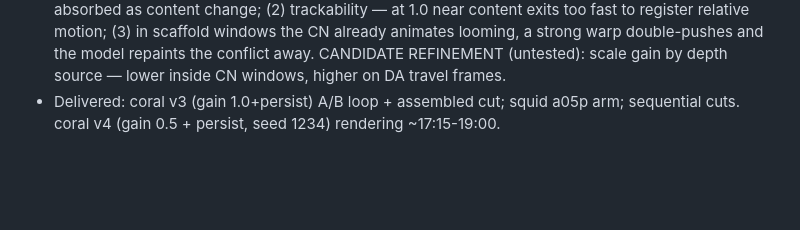
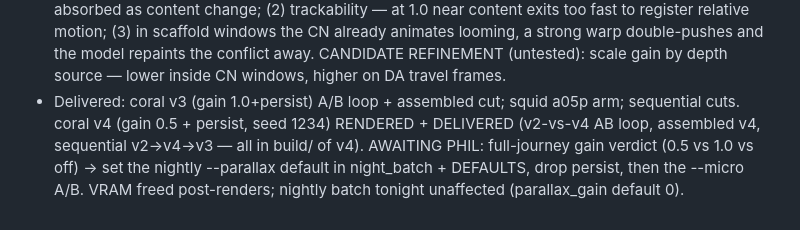
Before and after one commit to philMarcus/powers-of-zen, a Markdown page: PLAN.md, the part around the change. GitHub-like rendering; blank space fills up the shorter version.

```diff
--- a/PLAN.md
+++ b/PLAN.md
@@ -1263,4 +1263,8 @@ Phase C (--micro) built but UNJUDGED — needs its own with/without A/B when Phi
   CANDIDATE REFINEMENT (untested): scale gain by depth source — lower inside CN windows,
   higher on DA travel frames.
 - Delivered: coral v3 (gain 1.0+persist) A/B loop + assembled cut; squid a05p arm;
-  sequential cuts. coral v4 (gain 0.5 + persist, seed 1234) rendering ~17:15-19:00.
+  sequential cuts. coral v4 (gain 0.5 + persist, seed 1234) RENDERED + DELIVERED
+  (v2-vs-v4 AB loop, assembled v4, sequential v2→v4→v3 — all in build/ of v4).
+  AWAITING PHIL: full-journey gain verdict (0.5 vs 1.0 vs off) → set the nightly
+  --parallax default in night_batch + DEFAULTS, drop persist, then the --micro A/B.
+  VRAM freed post-renders; nightly batch tonight unaffected (parallax_gain default 0).
```
Also changed, not shown: CLAUDE.md (+11 -4 lines).
